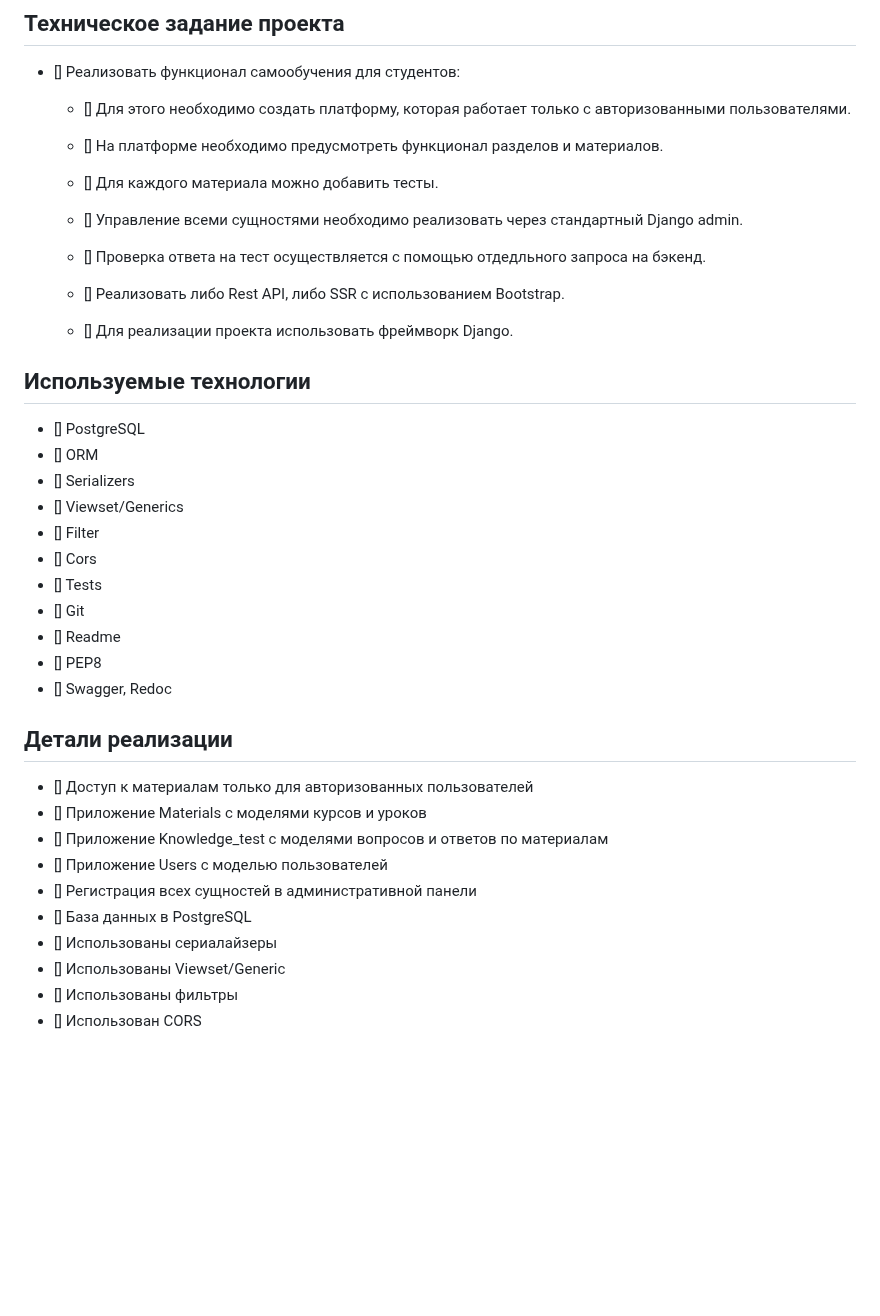
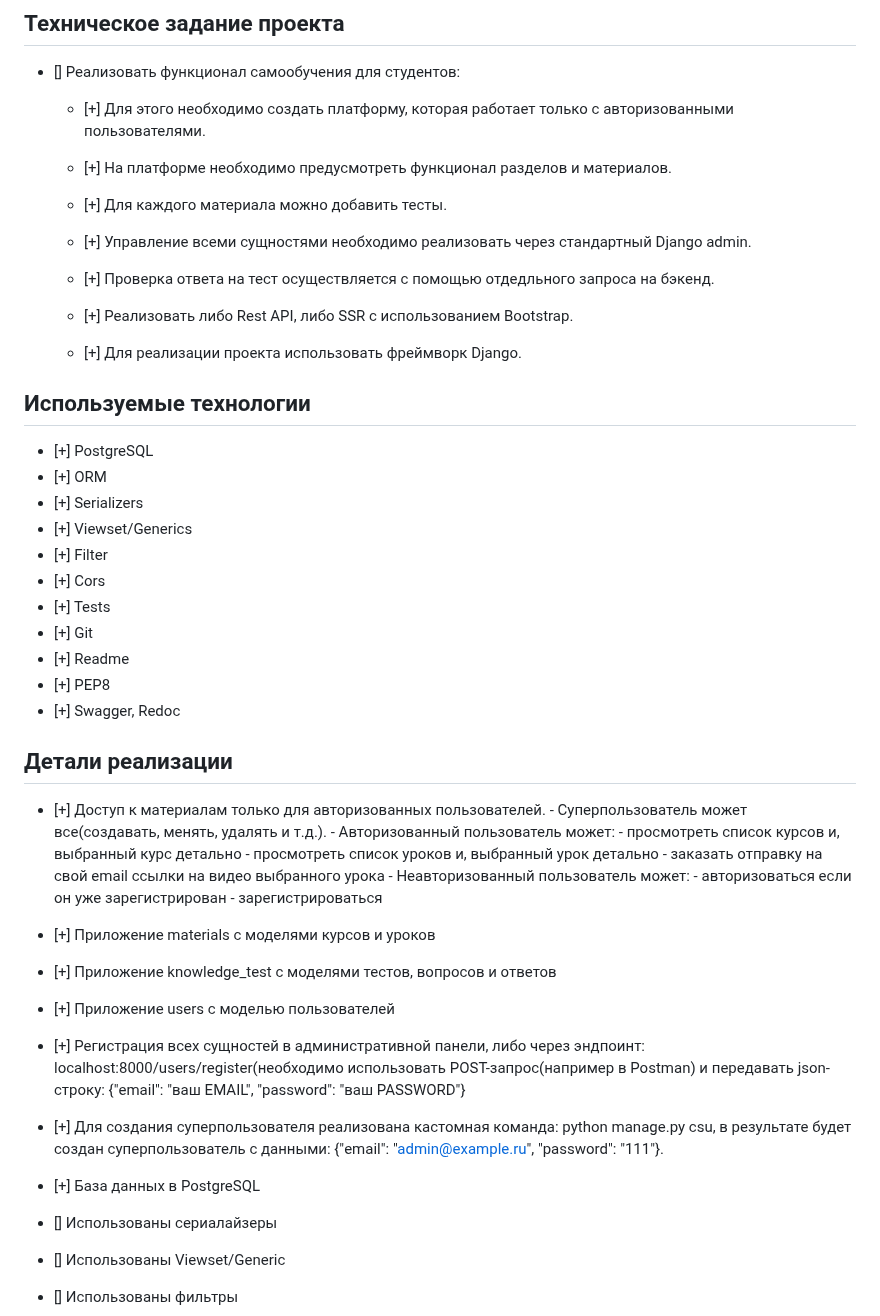
Before and after one commit to dyadyasawa/diplom_work, a Markdown page: README.md, the part around the change. Drawn GitHub-style; blank space fills up the shorter version.

```diff
--- a/README.md
+++ b/README.md
@@ -6,42 +6,55 @@
 
 - [] Реализовать функционал самообучения для студентов:
 
-    - [] Для этого необходимо создать платформу, которая работает только с авторизованными пользователями.
+    - [+] Для этого необходимо создать платформу, которая работает только с авторизованными пользователями.
 
-    - [] На платформе необходимо предусмотреть функционал разделов и материалов.
+    - [+] На платформе необходимо предусмотреть функционал разделов и материалов.
 
-    - [] Для каждого материала можно добавить тесты.
+    - [+] Для каждого материала можно добавить тесты.
 
-    - [] Управление всеми сущностями необходимо реализовать через стандартный Django admin.
+    - [+] Управление всеми сущностями необходимо реализовать через стандартный Django admin.
 
-    - [] Проверка ответа на тест осуществляется с помощью отдедльного запроса на бэкенд.
+    - [+] Проверка ответа на тест осуществляется с помощью отдедльного запроса на бэкенд.
 
-    - [] Реализовать либо Rest API, либо SSR с использованием Bootstrap.
+    - [+] Реализовать либо Rest API, либо SSR с использованием Bootstrap.
 
-    - [] Для реализации проекта использовать фреймворк Django.
+    - [+] Для реализации проекта использовать фреймворк Django.
 
 ## Используемые технологии
 
-- [] PostgreSQL
-- [] ORM
-- [] Serializers
-- [] Viewset/Generics
-- [] Filter
-- [] Cors
-- [] Tests
-- [] Git
-- [] Readme
-- [] PEP8
-- [] Swagger, Redoc
+- [+] PostgreSQL
+- [+] ORM
+- [+] Serializers
+- [+] Viewset/Generics
+- [+] Filter
+- [+] Cors
+- [+] Tests
+- [+] Git
+- [+] Readme
+- [+] PEP8
+- [+] Swagger, Redoc
 
 ## Детали реализации
 
-- [] Доступ к материалам только для авторизованных пользователей
-- [] Приложение Materials c моделями курсов и уроков
-- [] Приложение Knowledge_test с моделями вопросов и ответов по материалам
-- [] Приложение Users c моделью пользователей
-- [] Регистрация всех сущностей в административной панели
-- [] База данных в PostgreSQL
+- [+] Доступ к материалам только для авторизованных пользователей.
+      - Суперпользователь может все(создавать, менять, удалять и т.д.).
+      - Авторизованный пользователь может:
+         - просмотреть список курсов и, выбранный курс детально
+         - просмотреть список уроков и, выбранный урок детально
+         - заказать отправку на свой email ссылки на видео выбранного урока
+      - Неавторизованный пользователь может:
+         - авторизоваться если он уже зарегистрирован
+         - зарегистрироваться
+- [+] Приложение materials c моделями курсов и уроков
+- [+] Приложение knowledge_test с моделями  тестов, вопросов и ответов
+- [+] Приложение users c моделью пользователей
+- [+] Регистрация всех сущностей в административной панели, либо через эндпоинт:
+      localhost:8000/users/register(необходимо использовать POST-запрос(например в Postman) и передавать json-строку:
+      {"email": "ваш EMAIL", "password": "ваш PASSWORD"}
+- [+] Для создания суперпользователя реализована кастомная команда: python manage.py csu, в результате будет создан
+      суперпользователь с данными: {"email": "admin@example.ru", "password": "111"}.
+
+- [+] База данных в PostgreSQL
 - [] Использованы сериалайзеры
 - [] Использованы Viewset/Generic
 - [] Использованы фильтры
```
